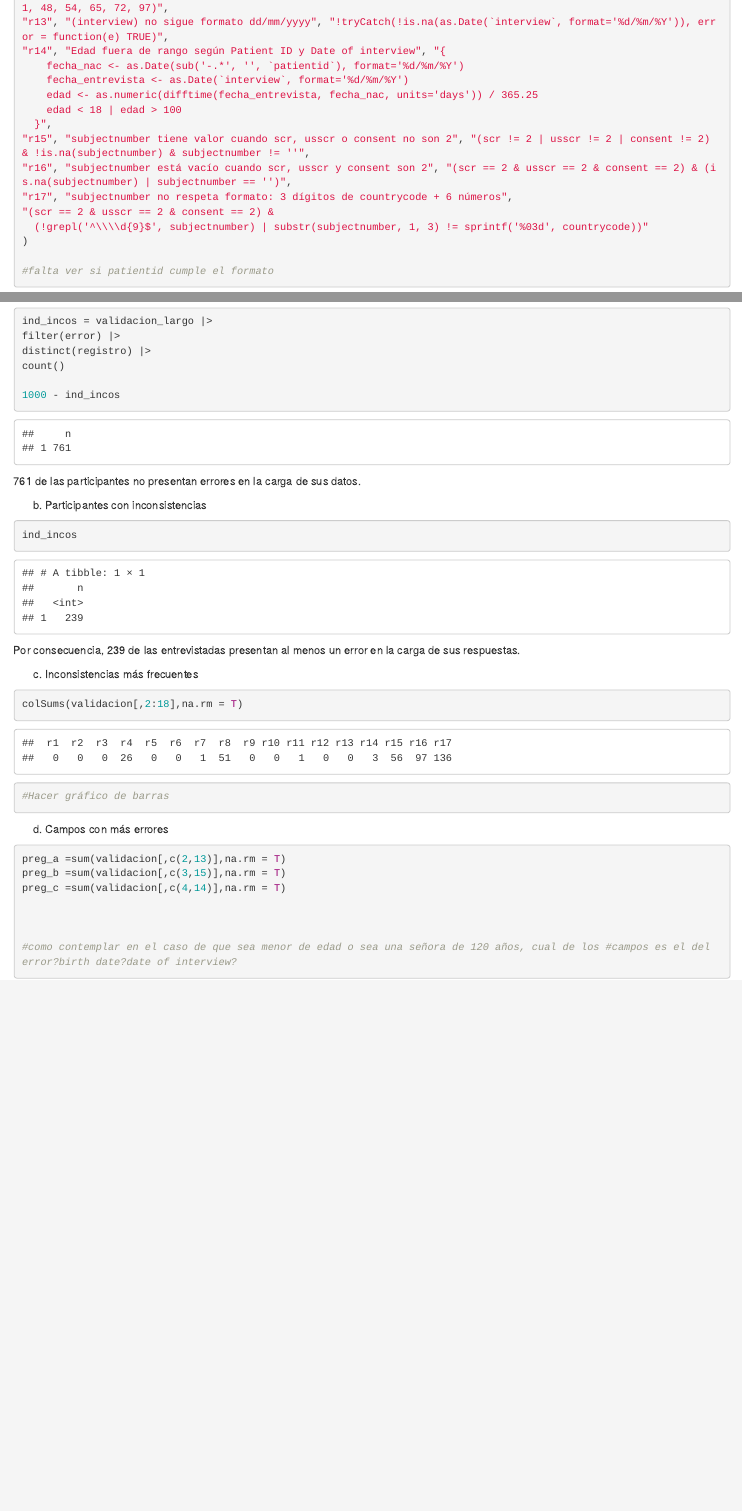
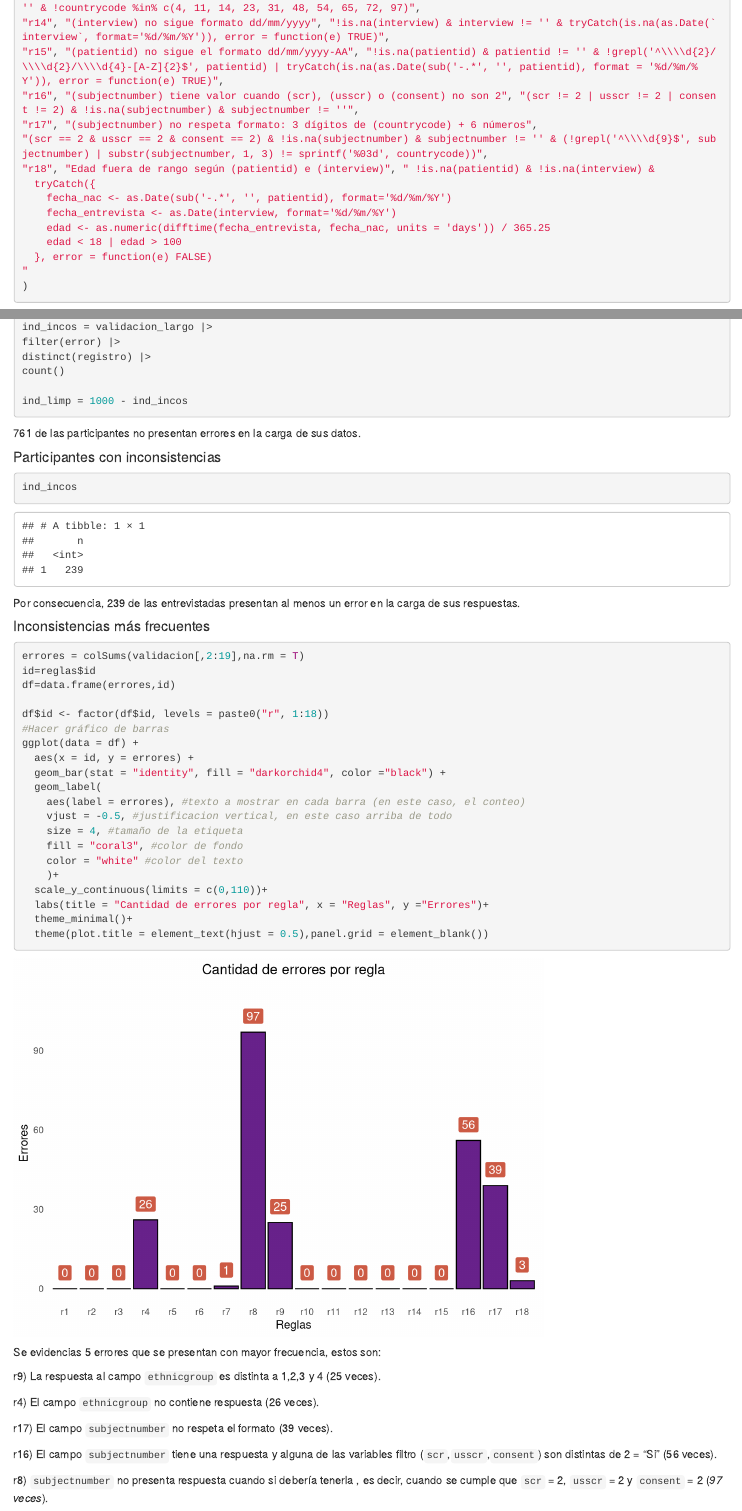
Before and after one commit to Simongazze/Bioestad-istica, an R Markdown document (TP BIO - Gazze Moresi.Rmd): the page in a window 1100 px wide, from 2560 px down before the commit and from 2610 px down after it, and a second part further down, joined at a grey line. Rendered offline with R 4.5, knitr and Pandoc, with nearby package versions.

Commit message:
avanceeeeeee

````diff
--- a/TP BIO - Gazze Moresi.Rmd
+++ b/TP BIO - Gazze Moresi.Rmd
@@ -70,5 +65,0 @@ reglas = tribble(
-"r13", "(interview) no sigue formato dd/mm/yyyy", "!tryCatch(!is.na(as.Date(`interview`, format='%d/%m/%Y')), error = function(e) TRUE)",
-"r14", "Edad fuera de rango según Patient ID y Date of interview", "{
-    fecha_nac <- as.Date(sub('-.*', '', `patientid`), format='%d/%m/%Y')
-    fecha_entrevista <- as.Date(`interview`, format='%d/%m/%Y')
-    edad <- as.numeric(difftime(fecha_entrevista, fecha_nac, units='days')) / 365.25
@@ -75,13 +72,18 @@ reglas = tribble(
+"r14", "(interview) no sigue formato dd/mm/yyyy", "!is.na(interview) & interview != '' & tryCatch(is.na(as.Date(`interview`, format='%d/%m/%Y')), error = function(e) TRUE)",
+"r15", "(patientid) no sigue el formato dd/mm/yyyy-AA", "!is.na(patientid) & patientid != '' & !grepl('^\\\\d{2}/\\\\d{2}/\\\\d{4}-[A-Z]{2}$', patientid) | tryCatch(is.na(as.Date(sub('-.*', '', patientid), format = '%d/%m/%Y')), error = function(e) TRUE)",
+"r16", "(subjectnumber) tiene valor cuando (scr), (usscr) o (consent) no son 2", "(scr != 2 | usscr != 2 | consent != 2) & !is.na(subjectnumber) & subjectnumber != ''",
+"r17", "(subjectnumber) no respeta formato: 3 dígitos de (countrycode) + 6 números",
+"(scr == 2 & usscr == 2 & consent == 2) & !is.na(subjectnumber) & subjectnumber != '' & (!grepl('^\\\\d{9}$', subjectnumber) | substr(subjectnumber, 1, 3) != sprintf('%03d', countrycode))",
+"r18", "Edad fuera de rango según (patientid) e (interview)", " !is.na(patientid) & !is.na(interview) &
+  tryCatch({
+    fecha_nac <- as.Date(sub('-.*', '', patientid), format='%d/%m/%Y')
+    fecha_entrevista <- as.Date(interview, format='%d/%m/%Y')
+    edad <- as.numeric(difftime(fecha_entrevista, fecha_nac, units = 'days')) / 365.25
     edad < 18 | edad > 100
-  }",
-"r15", "subjectnumber tiene valor cuando scr, usscr o consent no son 2", "(scr != 2 | usscr != 2 | consent != 2) & !is.na(subjectnumber) & subjectnumber != ''",
-"r16", "subjectnumber está vacío cuando scr, usscr y consent son 2", "(scr == 2 & usscr == 2 & consent == 2) & (is.na(subjectnumber) | subjectnumber == '')",
-"r17", "subjectnumber no respeta formato: 3 dígitos de countrycode + 6 números",
-"(scr == 2 & usscr == 2 & consent == 2) &
-  (!grepl('^\\\\d{9}$', subjectnumber) | substr(subjectnumber, 1, 3) != sprintf('%03d', countrycode))"
+  }, error = function(e) FALSE)
+"
 )
 
-#falta ver si patientid cumple el formato
 ```
 
 ### 2) Detección de errores
@@ -128,23 +129,53 @@ filter(error) |>
 distinct(registro) |>
 count()
 
-1000 - ind_incos
+ind_limp = 1000 - ind_incos
 ```
 
-761 de las participantes no presentan errores en la carga de sus datos.
+`r ind_limp` de las participantes no presentan errores en la carga de sus datos.
 
-b)  Participantes con inconsistencias
+####  Participantes con inconsistencias
 
 ```{r}
 ind_incos
 ```
 
-Por consecuencia, 239 de las entrevistadas presentan al menos un error en la carga de sus respuestas.
+Por consecuencia, `r ind_incos` de las entrevistadas presentan al menos un error en la carga de sus respuestas.
 
-c)  Inconsistencias más frecuentes
+####  Inconsistencias más frecuentes
 
 ```{r}
-colSums(validacion[,2:18],na.rm = T)
+errores = colSums(validacion[,2:19],na.rm = T)
+id=reglas$id
+df=data.frame(errores,id)
+
+df$id <- factor(df$id, levels = paste0("r", 1:18))
 #Hacer gráfico de barras
+ggplot(data = df) +
+  aes(x = id, y = errores) +
+  geom_bar(stat = "identity", fill = "darkorchid4", color ="black") +
+  geom_label(
+    aes(label = errores), #texto a mostrar en cada barra (en este caso, el conteo)
+    vjust = -0.5, #justificacion vertical, en este caso arriba de todo
+    size = 4, #tamaño de la etiqueta
+    fill = "coral3", #color de fondo
+    color = "white" #color del texto
+    )+
+  scale_y_continuous(limits = c(0,110))+
+  labs(title = "Cantidad de errores por regla", x = "Reglas", y ="Errores")+
+  theme_minimal()+
+  theme(plot.title = element_text(hjust = 0.5),panel.grid = element_blank())
+
 ```
-d) Campos con más errores
+
+Se evidencias 5 errores que se presentan con mayor frecuencia, estos son:
+
+r9) La respuesta al campo `ethnicgroup` es distinta a 1,2,3 y 4 (25 veces).
+
+r4) El campo `ethnicgroup` no contiene respuesta (26 veces).
+
+r17) El campo `subjectnumber` no respeta el formato (39 veces).
+
+r16) El campo `subjectnumber` tiene una respuesta y alguna de las variables filtro (`scr`,`usscr`,`consent`) son distintas de 2 = "Si" (56 veces).
+
+r8) `subjectnumber` no presenta respuesta cuando si debería tenerla , es decir, cuando se cumple que `scr` = 2, `usscr` = 2 y `consent` = 2 (*97 veces*).
````
Also changed, not shown: TP-BIO---Gazze-Moresi.html, TP BIO - Gazze Moresi.Rmd (83 more changed lines).
